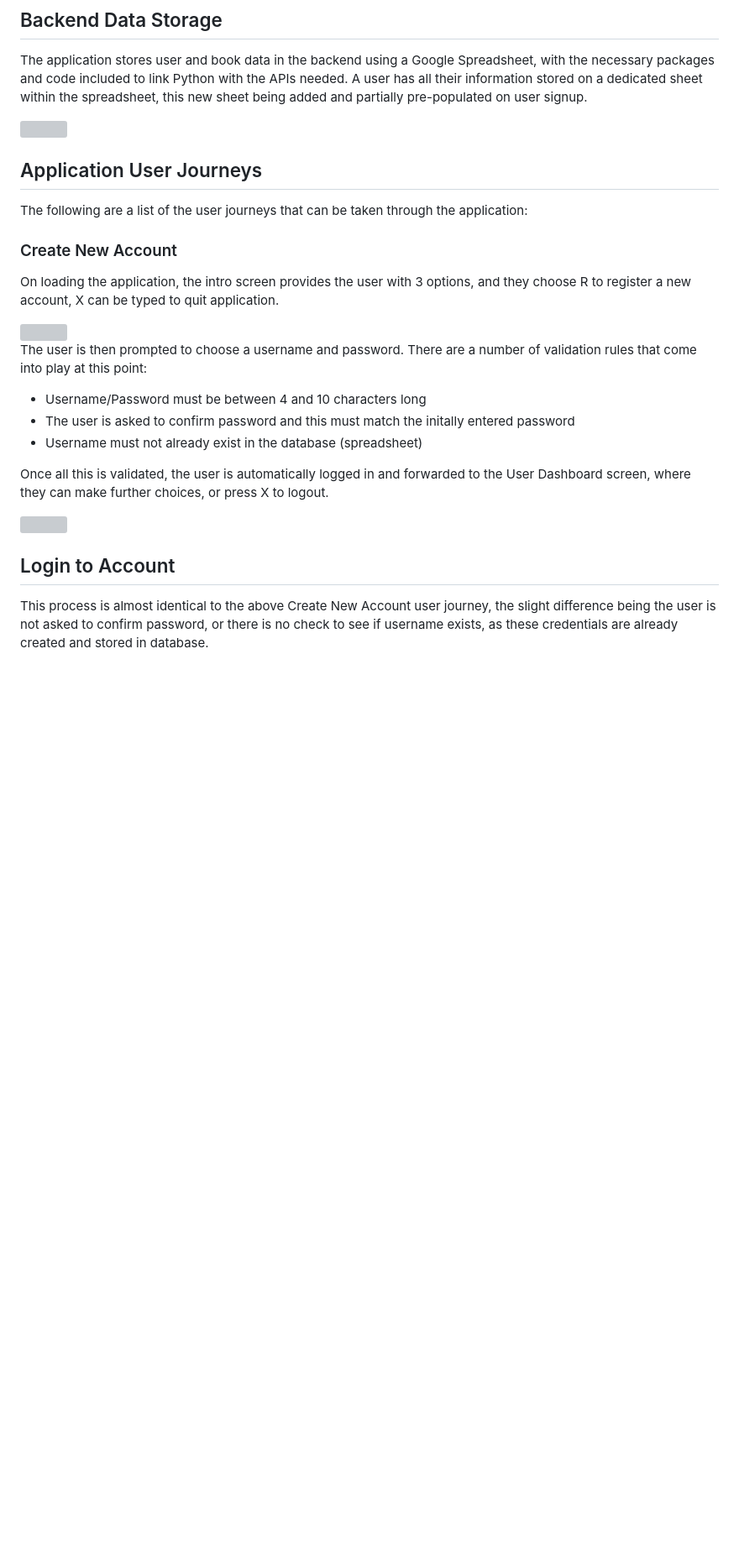
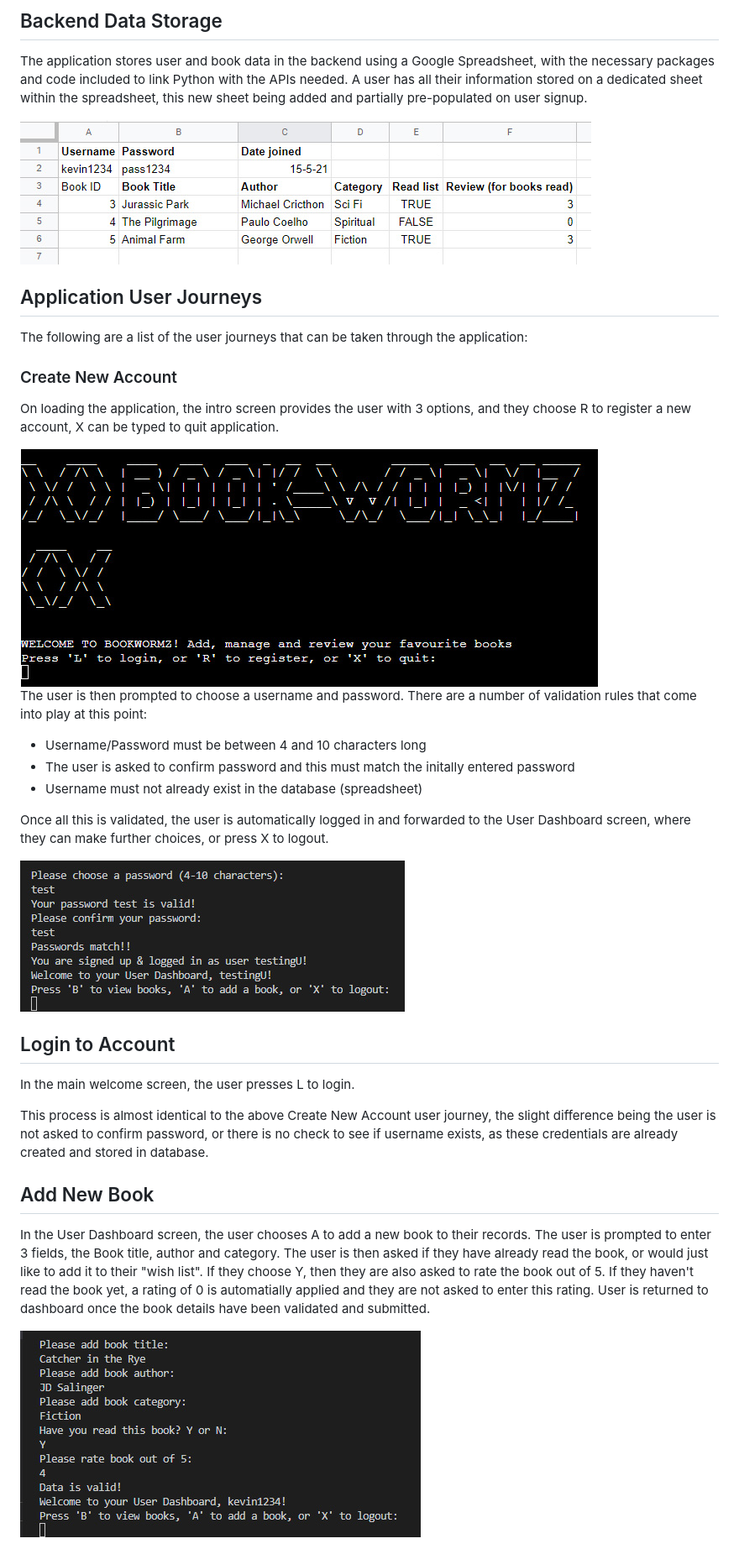
Before and after one commit to kevinjohnkiely/book-wormz, a Markdown page: README.md, the part around the change. Shown: that part at 84% size. Rendered like a GitHub page; pictures changed too: wireframesScreenshots/addScreen.jpg (added); blank space fills up the shorter version; grey boxes are pictures that could not be loaded.

Commit message:
Add CRUD screengrabs to ReadMe

```diff
--- a/README.md
+++ b/README.md
@@ -16,7 +16,7 @@ The following diagram gives an outline of the users flow of actions through the
 
 The application stores user and book data in the backend using a Google Spreadsheet, with the necessary packages and code included to link Python with the APIs needed. A user has all their information stored on a dedicated sheet within the spreadsheet, this new sheet being added and partially pre-populated on user signup.
 
-<img src="https://github.com/kevinjohnkiely/book-wormz/blob/main/wireframesScreenshots/sheetjpg">
+<img src="https://github.com/kevinjohnkiely/book-wormz/blob/main/wireframesScreenshots/sheet.jpg">
 
 ## Application User Journeys
 
@@ -26,7 +26,7 @@ The following are a list of the user journeys that can be taken through the appl
 
 On loading the application, the intro screen provides the user with 3 options, and they choose R to register a new account, X can be typed to quit application.
 
-<img src="https://github.com/kevinjohnkiely/book-wormz/blob/main/wireframesScreenshots/introScreen.png">
+<img src="https://github.com/kevinjohnkiely/book-wormz/blob/main/wireframesScreenshots/introScreen.jpg">
 
 The user is then prompted to choose a username and password. There are a number of validation rules that come into play at this point:
 + Username/Password must be between 4 and 10 characters long
@@ -35,8 +35,16 @@ The user is then prompted to choose a username and password. There are a number
 
 Once all this is validated, the user is automatically logged in and forwarded to the User Dashboard screen, where they can make further choices, or press X to logout.
 
-<img src="https://github.com/kevinjohnkiely/book-wormz/blob/main/wireframesScreenshots/dashScreen.png">
+<img src="https://github.com/kevinjohnkiely/book-wormz/blob/main/wireframesScreenshots/dashScreen.jpg">
 
 ## Login to Account
 
+In the main welcome screen, the user presses L to login.
+
 This process is almost identical to the above Create New Account user journey, the slight difference being the user is not asked to confirm password, or there is no check to see if username exists, as these credentials are already created and stored in database.
+
+## Add New Book
+
+In the User Dashboard screen, the user chooses A to add a new book to their records. The user is prompted to enter 3 fields, the Book title, author and category. The user is then asked if they have already read the book, or would just like to add it to their "wish list". If they choose Y, then they are also asked to rate the book out of 5. If they haven't read the book yet, a rating of 0 is automatially applied and they are not asked to enter this rating. User is returned to dashboard once the book details have been validated and submitted.
+
+<img src="https://github.com/kevinjohnkiely/book-wormz/blob/main/wireframesScreenshots/addScreen.jpg">
```
